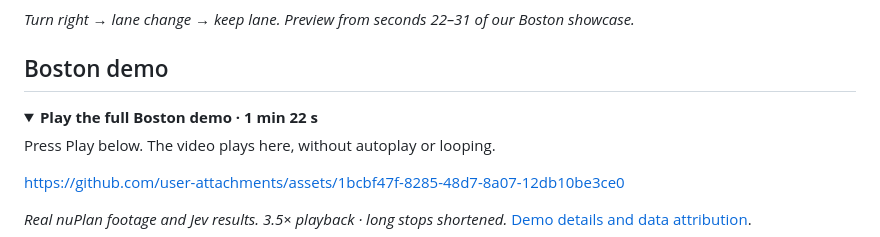
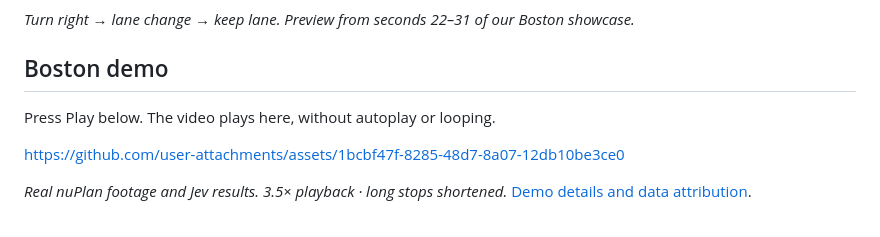
Before and after one commit to bskkimm/JevSceneMiner, a Markdown page: README.md, the part around one of its changes. Drawn GitHub-style; folded sections open.

Commit message:
docs: show Boston demo player directly in README

```diff
--- a/README.md
+++ b/README.md
@@ -21,9 +21,6 @@ Turn recorded motion, lane geometry and object interactions into readable eviden
 
 ## Boston demo
 
-<details>
-<summary><strong>Play the full Boston demo · 1 min 22 s</strong></summary>
-
 Press Play below. The video plays here, without autoplay or looping.
 
 https://github.com/user-attachments/assets/1bcbf47f-8285-48d7-8a07-12db10be3ce0
```
Also changed, not shown: other parts of README.md (+0 -2 lines), docs/demo.md (+1 -1 lines).
